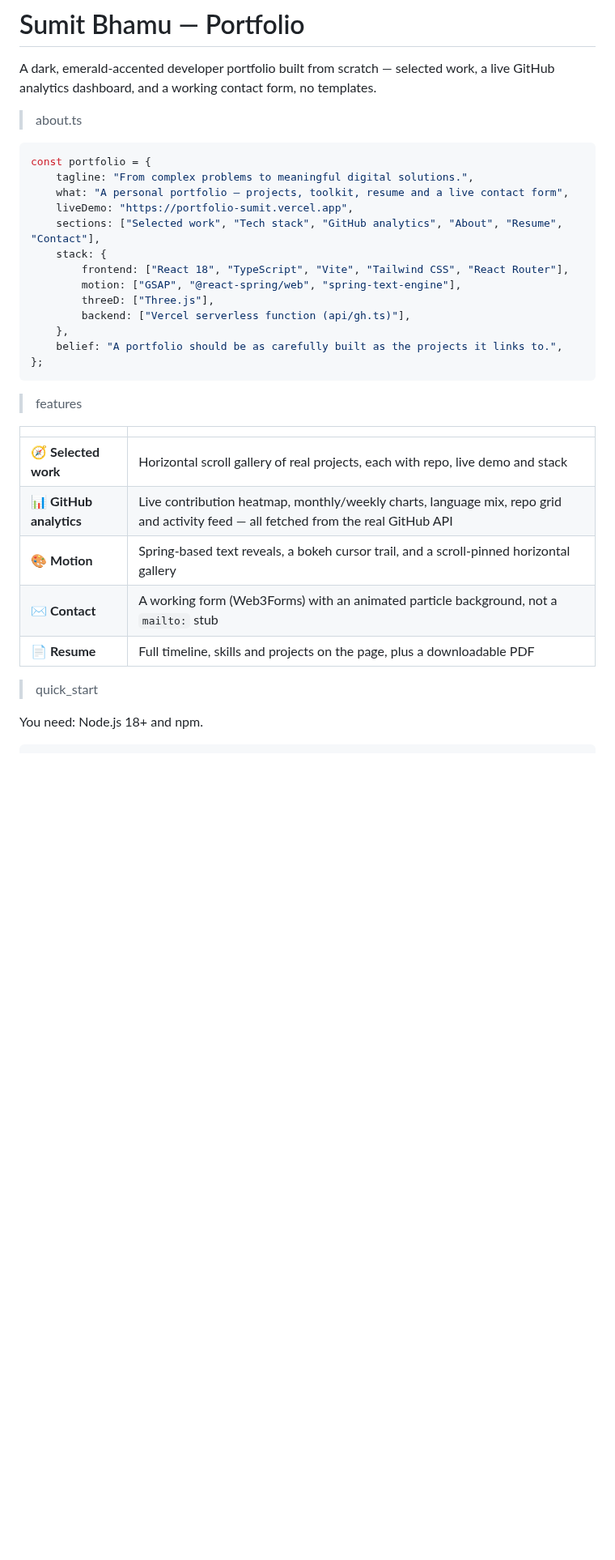
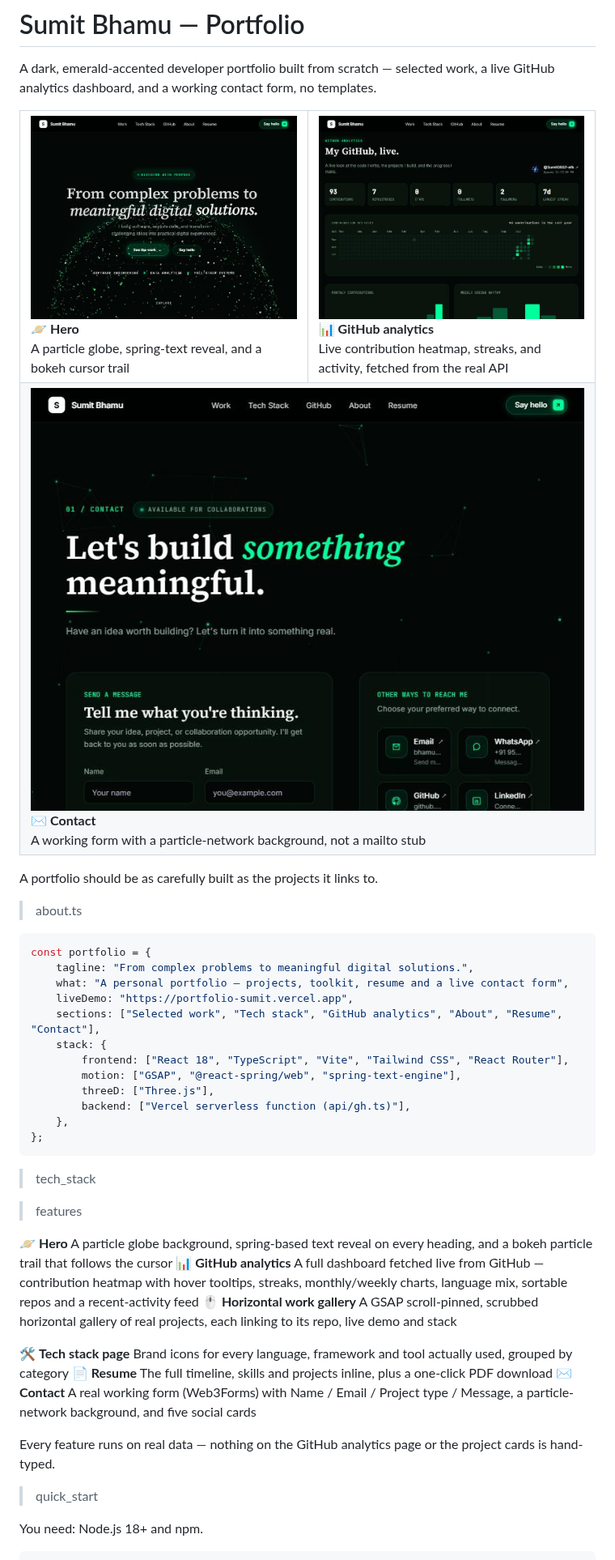
Before and after one commit to Sumit0802-afk/Portfolio_sumit, a Markdown page: README.md, the part around one of its changes. Shown at 81% size. Rendered like a GitHub page; pictures changed too: docs/screenshots/contact.jpg (added), docs/screenshots/github-analytics.jpg (added), docs/screenshots/hero.jpg (added); blank space fills up the shorter version.

Commit message:
Add a README banner and feature overview with screenshots

````diff
--- a/README.md
+++ b/README.md
@@ -2,6 +2,27 @@
 
 A dark, emerald-accented developer portfolio built from scratch — selected work, a live GitHub
 analytics dashboard, and a working contact form, no templates.
+
+<table>
+<tr>
+<td width="50%">
+<img src="docs/screenshots/hero.jpg" alt="Hero section" />
+<br />🪐 <b>Hero</b><br />A particle globe, spring-text reveal, and a bokeh cursor trail
+</td>
+<td width="50%">
+<img src="docs/screenshots/github-analytics.jpg" alt="GitHub Analytics dashboard" />
+<br />📊 <b>GitHub analytics</b><br />Live contribution heatmap, streaks, and activity, fetched from the real API
+</td>
+</tr>
+<tr>
+<td width="50%" colspan="2">
+<img src="docs/screenshots/contact.jpg" alt="Contact section" />
+<br />✉️ <b>Contact</b><br />A working form with a particle-network background, not a mailto stub
+</td>
+</tr>
+</table>
+
+A portfolio should be as carefully built as the projects it links to.
 
 > about.ts
 ```ts
@@ -16,19 +37,24 @@ const portfolio = {
         threeD: ["Three.js"],
         backend: ["Vercel serverless function (api/gh.ts)"],
     },
-    belief: "A portfolio should be as carefully built as the projects it links to.",
 };
 ```
 
+> tech_stack
+
 > features
 
-| | |
-|---|---|
-| 🧭 **Selected work** | Horizontal scroll gallery of real projects, each with repo, live demo and stack |
-| 📊 **GitHub analytics** | Live contribution heatmap, monthly/weekly charts, language mix, repo grid and activity feed — all fetched from the real GitHub API |
-| 🎨 **Motion** | Spring-based text reveals, a bokeh cursor trail, and a scroll-pinned horizontal gallery |
-| ✉️ **Contact** | A working form (Web3Forms) with an animated particle background, not a `mailto:` stub |
-| 📄 **Resume** | Full timeline, skills and projects on the page, plus a downloadable PDF |
+🪐  **Hero**
+A particle globe background, spring-based text reveal on every heading, and a bokeh particle trail that follows the cursor	📊  **GitHub analytics**
+A full dashboard fetched live from GitHub — contribution heatmap with hover tooltips, streaks, monthly/weekly charts, language mix, sortable repos and a recent-activity feed	🖱️  **Horizontal work gallery**
+A GSAP scroll-pinned, scrubbed horizontal gallery of real projects, each linking to its repo, live demo and stack
+
+🛠️  **Tech stack page**
+Brand icons for every language, framework and tool actually used, grouped by category	📄  **Resume**
+The full timeline, skills and projects inline, plus a one-click PDF download	✉️  **Contact**
+A real working form (Web3Forms) with Name / Email / Project type / Message, a particle-network background, and five social cards
+
+Every feature runs on real data — nothing on the GitHub analytics page or the project cards is hand-typed.
 
 > quick_start
 
````
Also changed, not shown: other parts of README.md (+10 -0 lines).
